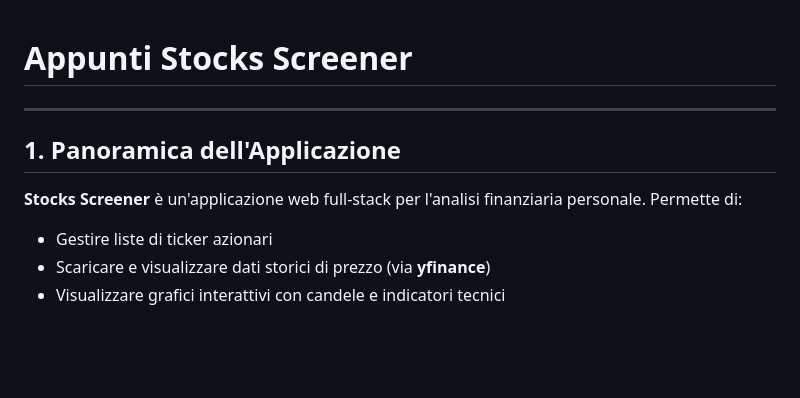
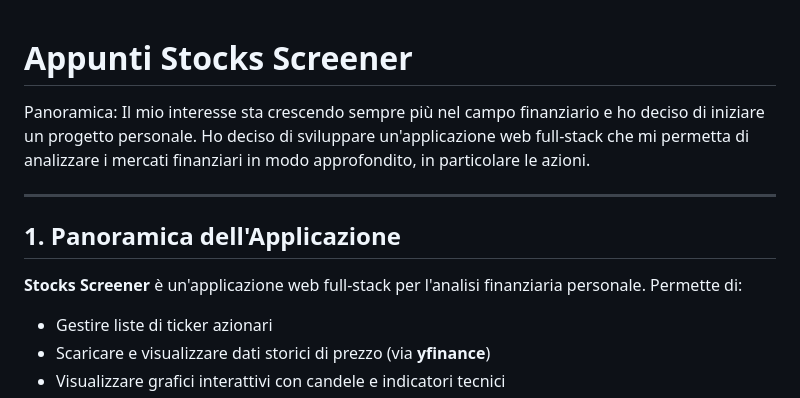
Before and after one commit to kmerlo/Stocks_Screener, a Markdown page: Appunti_Stocks_Screener.md, the part around one of its changes. GitHub-like rendering; blank space fills up the shorter version.

Commit message:
modifica 1 Appunti

```diff
--- a/Appunti_Stocks_Screener.md
+++ b/Appunti_Stocks_Screener.md
@@ -1,10 +1,14 @@
 # Appunti Stocks Screener
+
+Panoramica:
+Il mio interesse sta crescendo sempre più nel campo finanziario e ho deciso di iniziare un progetto personale. Ho deciso di sviluppare un'applicazione web full-stack che mi permetta di analizzare i mercati finanziari in modo approfondito, in particolare le azioni.
 
 ---
 
 ## 1. Panoramica dell'Applicazione
 
 **Stocks Screener** è un'applicazione web full-stack per l'analisi finanziaria personale. Permette di:
+
 - Gestire liste di ticker azionari
 - Scaricare e visualizzare dati storici di prezzo (via **yfinance**)
 - Visualizzare grafici interattivi con candele e indicatori tecnici
```
Also changed, not shown: other parts of Appunti_Stocks_Screener.md (+24 -0 lines).
